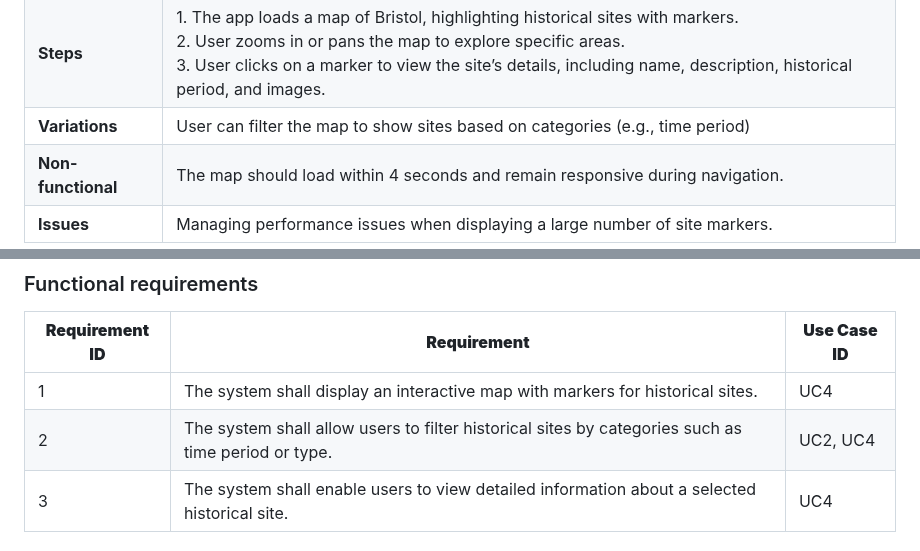
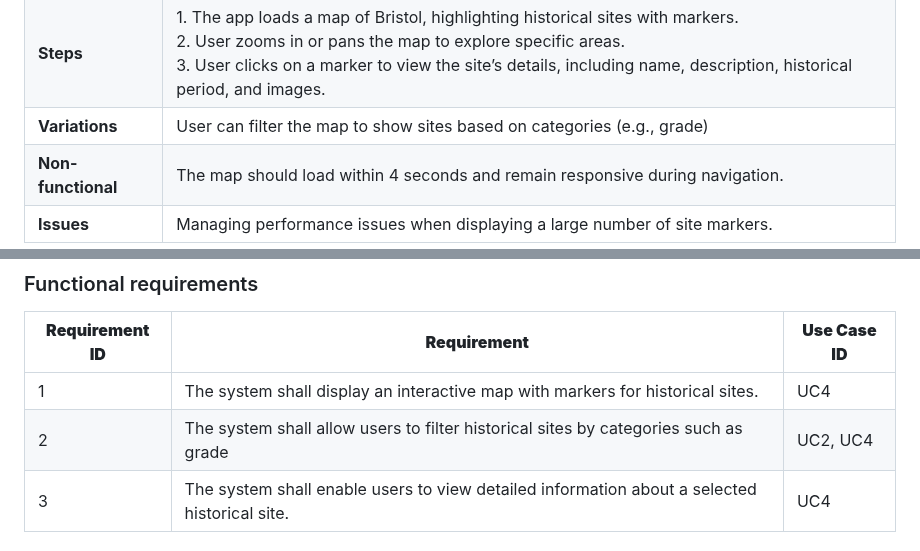
Before and after one commit to IdaneEziefuoh/Information-System-Development-Team-2, a Markdown page: docs/requirements.md, 2 parts joined by grey strips. Rendered like a GitHub page.

Commit message:
Update requirements.md
quick fix - ollie

```diff
--- a/docs/requirements.md
+++ b/docs/requirements.md
@@ -47,7 +47,7 @@ Parents: Families seeking educational and enjoyable activities for their childre
 | **Actors** | Tourists, Local Residents, History Enthusiasts, Students |
 | **Assumptions** | Users have an internet connection to load the map and fetch site data.</td></tr>
 | **Steps** | 1. The app loads a map of Bristol, highlighting historical sites with markers.<br>2. User zooms in or pans the map to explore specific areas.<br>3. User clicks on a marker to view the site’s details, including name, description, historical period, and images.<br>|
-| **Variations** | User can filter the map to show sites based on categories (e.g., time period) |
+| **Variations** | User can filter the map to show sites based on categories (e.g., grade) |
 | **Non-functional** | The map should load within 4 seconds and remain responsive during navigation. |
 | **Issues** | Managing performance issues when displaying a large number of site markers. |
 
@@ -61,7 +61,7 @@ TODO: Your Use-Case diagram should include all use-cases.
 | **Requirement ID** | **Requirement**                                                                                  | **Use Case ID**|
 |---------------------|-------------------------------------------------------------------------------------------------|----------------|
 | 1                   | The system shall display an interactive map with markers for historical sites.                  | UC4            |
-| 2                   | The system shall allow users to filter historical sites by categories such as time period or type.| UC2, UC4     |
+| 2                   | The system shall allow users to filter historical sites by categories such as grade| UC2, UC4     |
 | 3                   | The system shall enable users to view detailed information about a selected historical site.    | UC4            |
 
 
```
